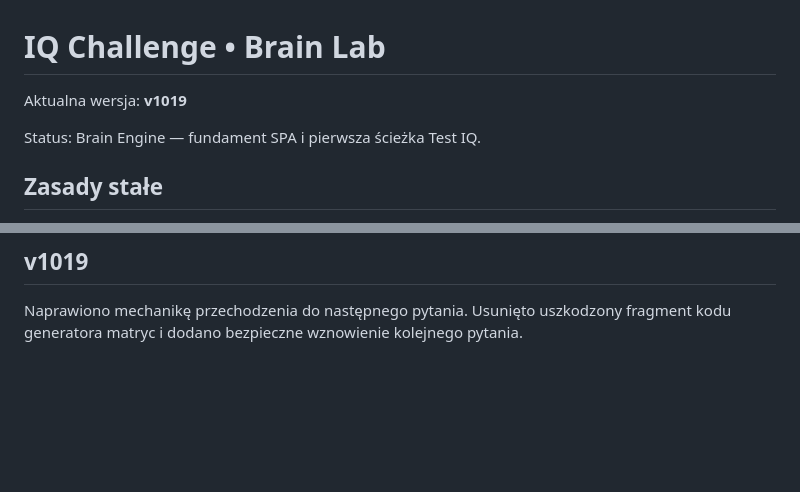
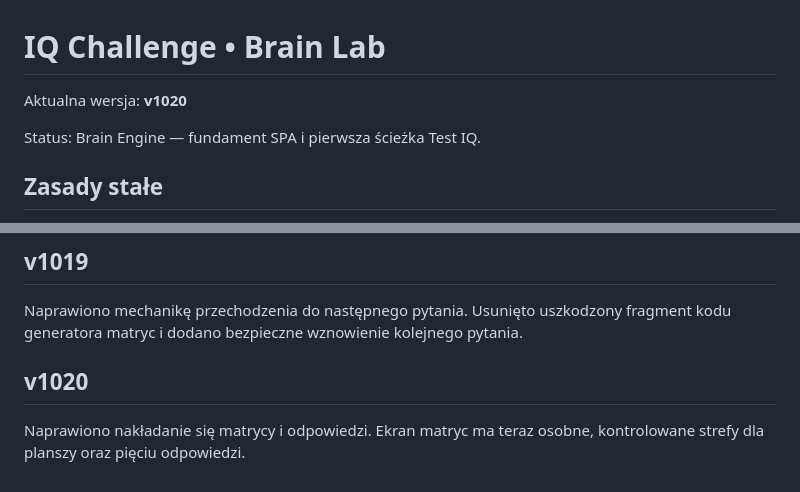
Before and after one commit to wiejskachatkapl-stack/testyiq, a Markdown page: docs/PROJECT.md, 2 parts joined by grey strips. Rendered like a GitHub page; blank space fills up the shorter version.

```diff
--- a/docs/PROJECT.md
+++ b/docs/PROJECT.md
@@ -1,6 +1,6 @@
 # IQ Challenge • Brain Lab
 
-Aktualna wersja: **v1019**
+Aktualna wersja: **v1020**
 
 Status: Brain Engine — fundament SPA i pierwsza ścieżka Test IQ.
 
@@ -76,3 +76,7 @@ Znacznie zwiększono figury w matrycach i odpowiedziach. Figury obrysowe mają t
 
 ## v1019
 Naprawiono mechanikę przechodzenia do następnego pytania. Usunięto uszkodzony fragment kodu generatora matryc i dodano bezpieczne wznowienie kolejnego pytania.
+
+
+## v1020
+Naprawiono nakładanie się matrycy i odpowiedzi. Ekran matryc ma teraz osobne, kontrolowane strefy dla planszy oraz pięciu odpowiedzi.
```
Also changed, not shown: docs/CHANGELOG.md (+9 -0 lines).
